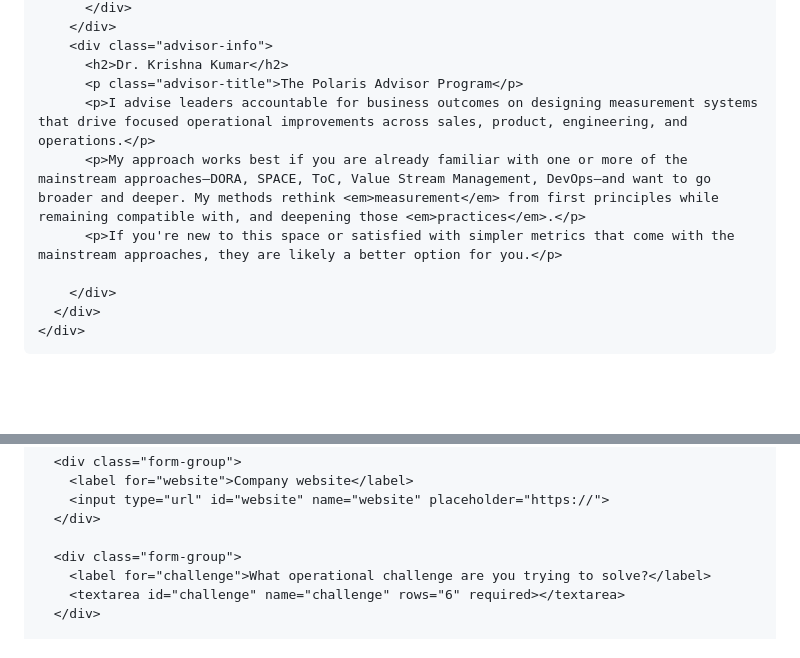
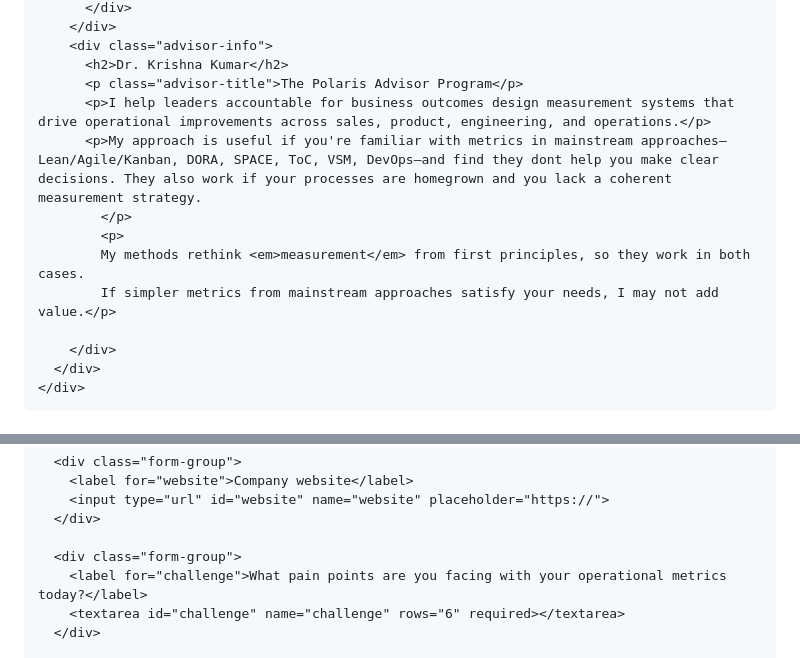
Before and after one commit to polarisadvisor/polarisadvisor, a Markdown page: v1/src/contact.md, 2 parts joined by grey strips. Rendered like a GitHub page; blank space fills up the shorter version.

```diff
--- a/v1/src/contact.md
+++ b/v1/src/contact.md
@@ -28,9 +28,12 @@ description: Start a measurement conversation with Polaris Advisor. Let's discus
         <div class="advisor-info">
           <h2>Dr. Krishna Kumar</h2>
           <p class="advisor-title">The Polaris Advisor Program</p>
-          <p>I advise leaders accountable for business outcomes on designing measurement systems that drive focused operational improvements across sales, product, engineering, and operations.</p>
-          <p>My approach works best if you are already familiar with one or more of the mainstream approaches—DORA, SPACE, ToC, Value Stream Management, DevOps—and want to go broader and deeper. My methods rethink <em>measurement</em> from first principles while remaining compatible with, and deepening those <em>practices</em>.</p>
-          <p>If you're new to this space or satisfied with simpler metrics that come with the mainstream approaches, they are likely a better option for you.</p>
+          <p>I help leaders accountable for business outcomes design measurement systems that drive operational improvements across sales, product, engineering, and operations.</p>
+          <p>My approach is useful if you're familiar with metrics in mainstream approaches— Lean/Agile/Kanban, DORA, SPACE, ToC, VSM, DevOps—and find they dont help you make clear decisions. They also work if your processes are homegrown and you lack a coherent measurement strategy.
+            </p>
+            <p>
+            My methods rethink <em>measurement</em> from first principles, so they work in both cases.
+            If simpler metrics from mainstream approaches satisfy your needs, I may not add value.</p>
 
         </div>
       </div>
@@ -79,7 +82,7 @@ description: Start a measurement conversation with Polaris Advisor. Let's discus
       </div>
 
       <div class="form-group">
-        <label for="challenge">What operational challenge are you trying to solve?</label>
+        <label for="challenge">What pain points are you facing with your operational metrics today?</label>
         <textarea id="challenge" name="challenge" rows="6" required></textarea>
       </div>
 
```
Also changed, not shown: v1/src/index.md (+11 -10 lines).
